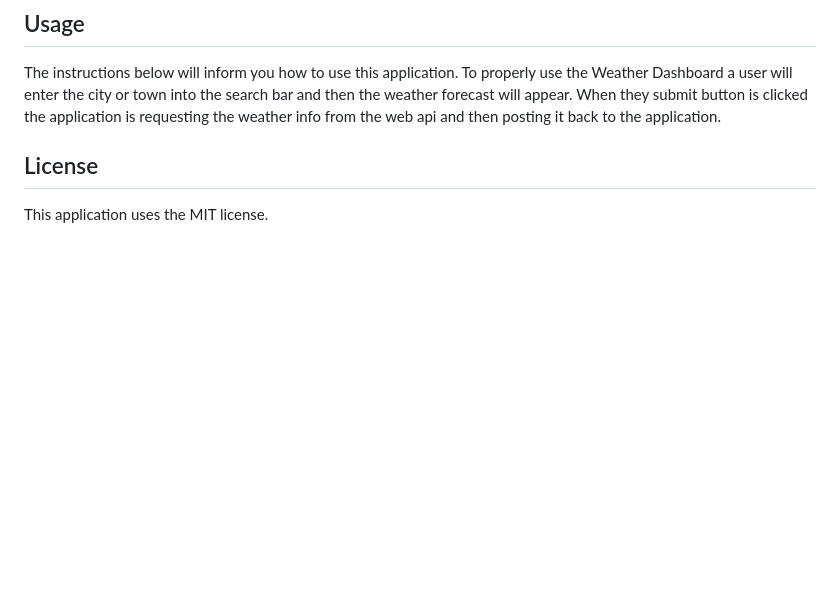
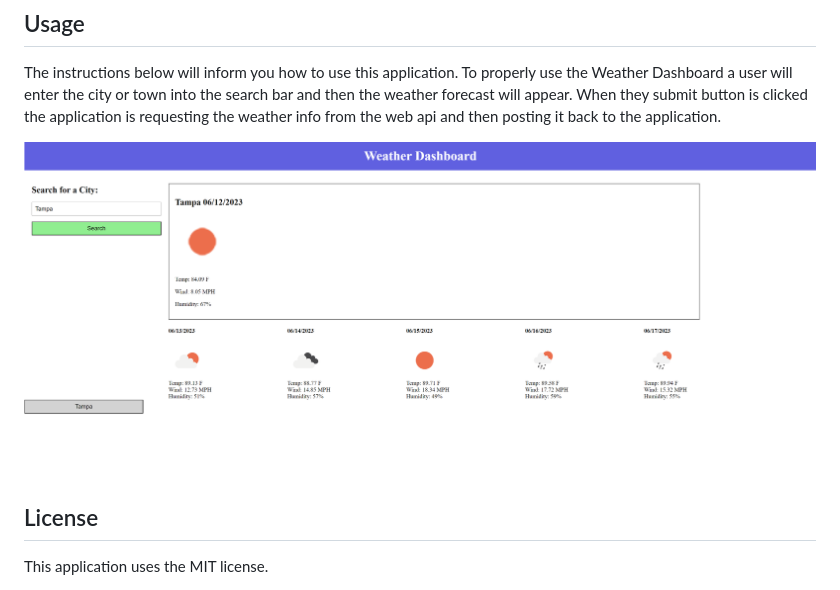
Before and after one commit to CoreyVesey/Weather-Dashboard-6, a Markdown page: README.md, the part around the change. Drawn GitHub-style; pictures changed too: image.png (added); blank space fills up the shorter version.

Commit message:
image

```diff
--- a/README.md
+++ b/README.md
@@ -21,6 +21,8 @@
   The instructions below will inform you how to use this application.
   To properly use the Weather Dashboard a user will enter the city or town into the search bar and then the weather forecast will appear. When they submit button is clicked the application is requesting the weather info from the web api and then posting it back to the application.
 
+  ![Alt text](image.png)
+
 ## License
   This application uses the MIT license.
 
```
Also changed, not shown: Assets/Images/weather-dashboard.png (added).
